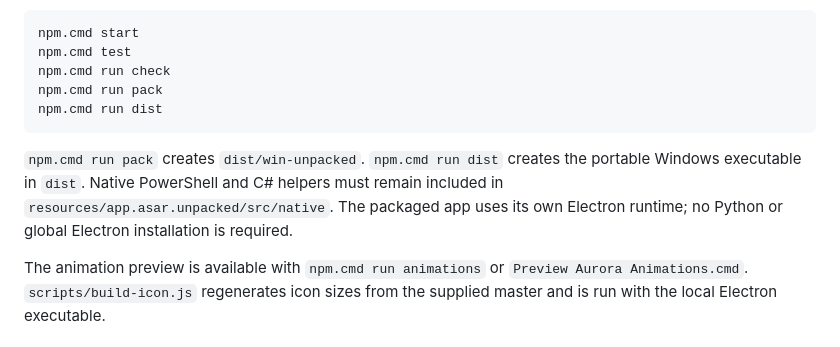
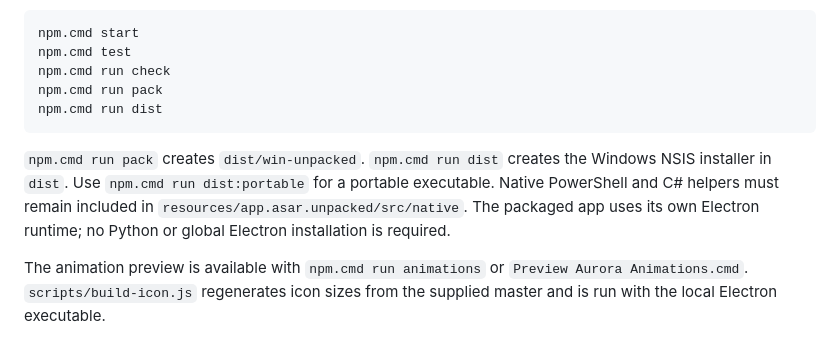
Before and after one commit to HeartFlowAI/hfai_harness_app, a Markdown page: docs/DEVELOPMENT.md, the part around the change. GitHub-like rendering.

````diff
--- a/docs/DEVELOPMENT.md
+++ b/docs/DEVELOPMENT.md
@@ -12,7 +12,7 @@ npm.cmd run pack
 npm.cmd run dist
 ```
 
-`npm.cmd run pack` creates `dist/win-unpacked`. `npm.cmd run dist` creates the portable Windows executable in `dist`. Native PowerShell and C# helpers must remain included in `resources/app.asar.unpacked/src/native`. The packaged app uses its own Electron runtime; no Python or global Electron installation is required.
+`npm.cmd run pack` creates `dist/win-unpacked`. `npm.cmd run dist` creates the Windows NSIS installer in `dist`. Use `npm.cmd run dist:portable` for a portable executable. Native PowerShell and C# helpers must remain included in `resources/app.asar.unpacked/src/native`. The packaged app uses its own Electron runtime; no Python or global Electron installation is required.
 
 The animation preview is available with `npm.cmd run animations` or `Preview Aurora Animations.cmd`. `scripts/build-icon.js` regenerates icon sizes from the supplied master and is run with the local Electron executable.
 
````
Also changed, not shown: README.md (+9 -5 lines), docs/INSTALLATION.md (+1 -1 lines).
